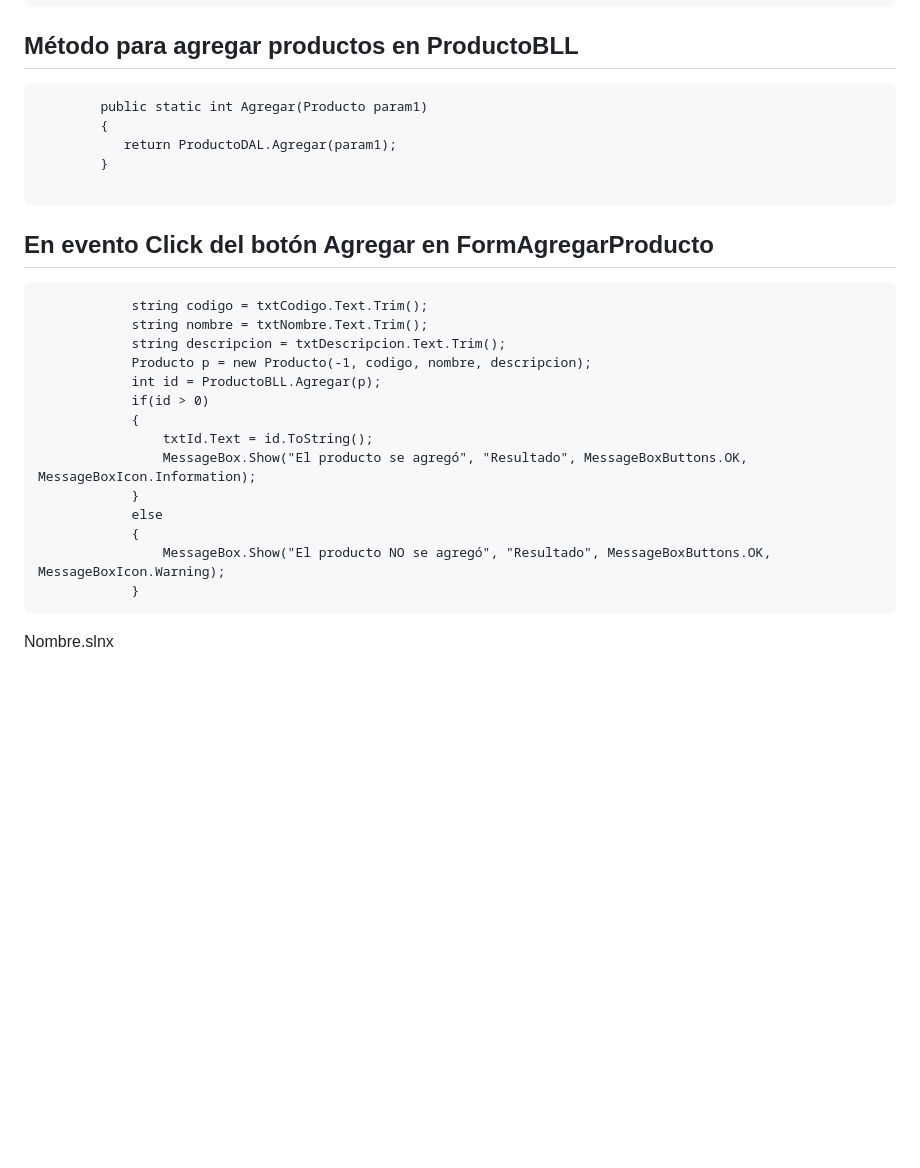
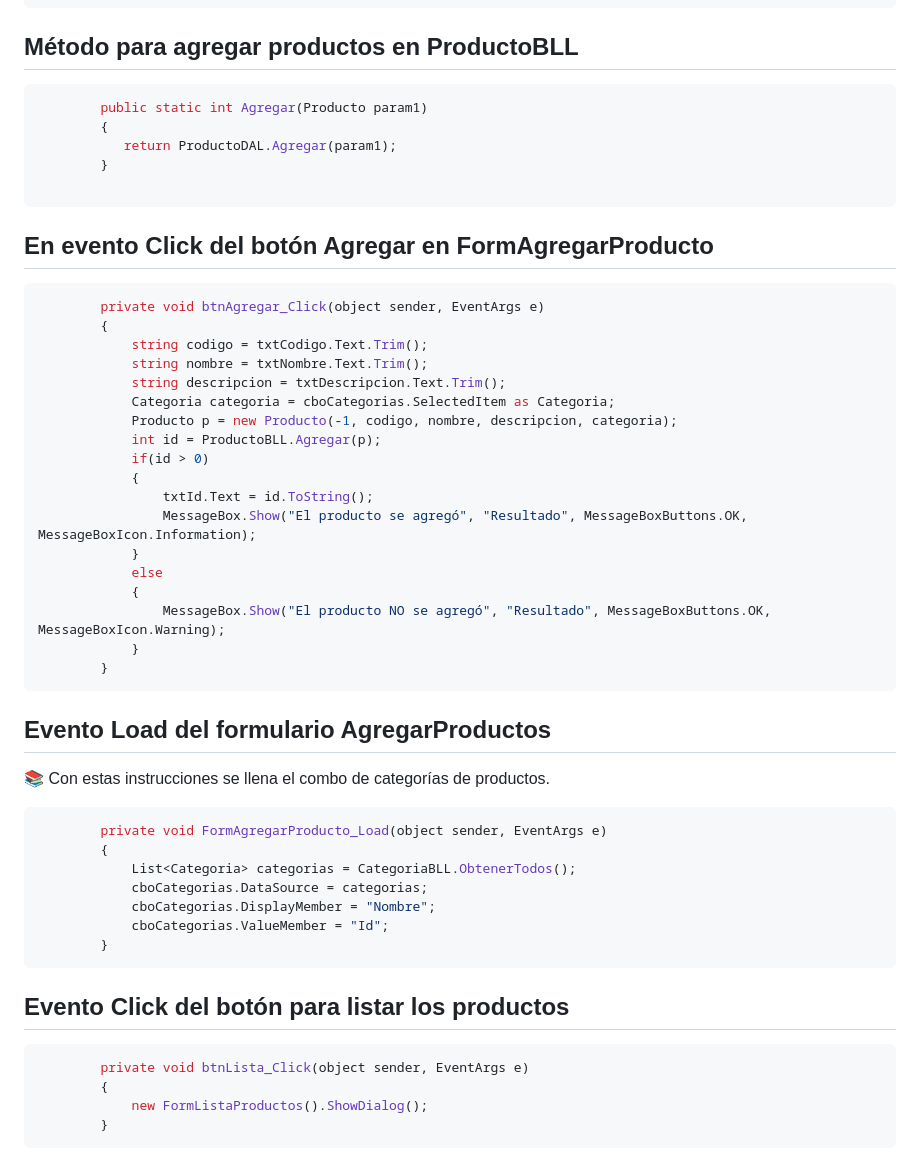
Before and after one commit to miguel-cortez/aplicaciones-escritorio, a Markdown page: AgregarProductos.md, the part around one of its changes. GitHub-like rendering; blank space fills up the shorter version.

````diff
--- a/AgregarProductos.md
+++ b/AgregarProductos.md
@@ -38,7 +97,7 @@
 
 ## Método para agregar productos en ProductoBLL
 
-```chsarp
+```csharp
         public static int Agregar(Producto param1)
         {
            return ProductoDAL.Agregar(param1);
@@ -48,11 +107,14 @@
 
 ## En evento Click del botón Agregar en FormAgregarProducto
 
-```chsarp
+```csharp
+        private void btnAgregar_Click(object sender, EventArgs e)
+        {
             string codigo = txtCodigo.Text.Trim();
             string nombre = txtNombre.Text.Trim();
             string descripcion = txtDescripcion.Text.Trim();
-            Producto p = new Producto(-1, codigo, nombre, descripcion);
+            Categoria categoria = cboCategorias.SelectedItem as Categoria;
+            Producto p = new Producto(-1, codigo, nombre, descripcion, categoria);
             int id = ProductoBLL.Agregar(p);
             if(id > 0)
             {
@@ -63,6 +125,28 @@
             {
                 MessageBox.Show("El producto NO se agregó", "Resultado", MessageBoxButtons.OK, MessageBoxIcon.Warning);
             }
+        }
 ```
 
-Nombre.slnx
+## Evento Load del formulario AgregarProductos
+
+:books: Con estas instrucciones se llena el combo de categorías de productos.
+
+```csharp
+        private void FormAgregarProducto_Load(object sender, EventArgs e)
+        {
+            List<Categoria> categorias = CategoriaBLL.ObtenerTodos();
+            cboCategorias.DataSource = categorias;
+            cboCategorias.DisplayMember = "Nombre";
+            cboCategorias.ValueMember = "Id";
+        }
+```
+
+## Evento Click del botón para listar los productos
+
+```csharp
+        private void btnLista_Click(object sender, EventArgs e)
+        {
+            new FormListaProductos().ShowDialog();
+        }
+```
````
Also changed, not shown: other parts of AgregarProductos.md (+62 -3 lines), img/FormAgregarProducto.png (deleted), img/FormAgregarProducto.png.png (added).
